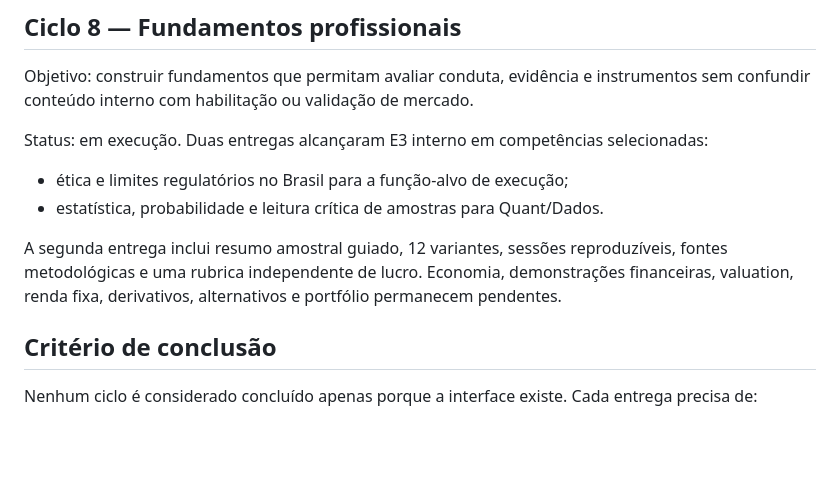
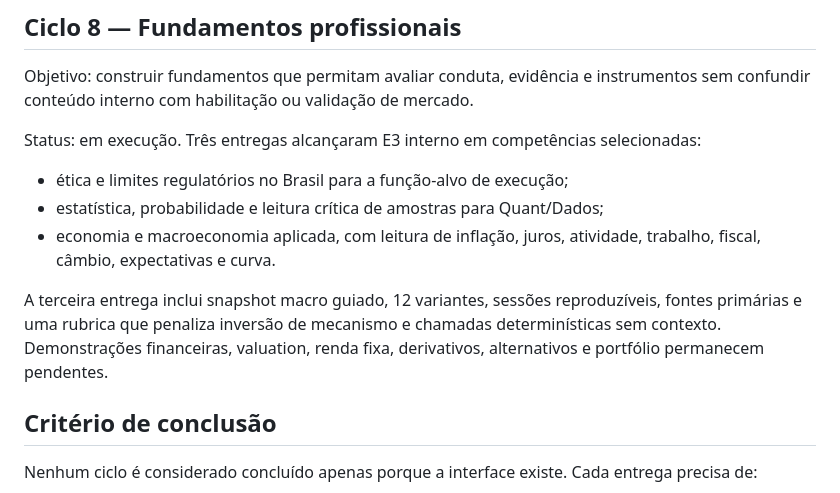
Before and after one commit to detritoscosmico/suzy-command-center, a Markdown page: docs/roadmap-formacao-institucional.md, the part around the change. Rendered like a GitHub page; blank space fills up the shorter version.

Commit message:
Atualizar roadmap de formação com Economia E3

```diff
--- a/docs/roadmap-formacao-institucional.md
+++ b/docs/roadmap-formacao-institucional.md
@@ -116,12 +116,13 @@ Os critérios, os bloqueadores e a ordem de evolução estão documentados em `d
 
 Objetivo: construir fundamentos que permitam avaliar conduta, evidência e instrumentos sem confundir conteúdo interno com habilitação ou validação de mercado.
 
-Status: em execução. Duas entregas alcançaram E3 interno em competências selecionadas:
+Status: em execução. Três entregas alcançaram E3 interno em competências selecionadas:
 
 - ética e limites regulatórios no Brasil para a função-alvo de execução;
-- estatística, probabilidade e leitura crítica de amostras para Quant/Dados.
+- estatística, probabilidade e leitura crítica de amostras para Quant/Dados;
+- economia e macroeconomia aplicada, com leitura de inflação, juros, atividade, trabalho, fiscal, câmbio, expectativas e curva.
 
-A segunda entrega inclui resumo amostral guiado, 12 variantes, sessões reproduzíveis, fontes metodológicas e uma rubrica independente de lucro. Economia, demonstrações financeiras, valuation, renda fixa, derivativos, alternativos e portfólio permanecem pendentes.
+A terceira entrega inclui snapshot macro guiado, 12 variantes, sessões reproduzíveis, fontes primárias e uma rubrica que penaliza inversão de mecanismo e chamadas determinísticas sem contexto. Demonstrações financeiras, valuation, renda fixa, derivativos, alternativos e portfólio permanecem pendentes.
 
 ## Critério de conclusão
 
```
